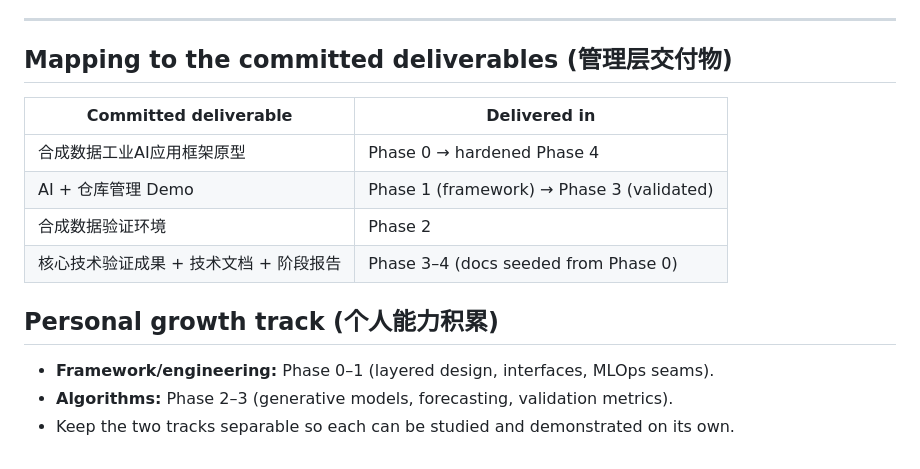
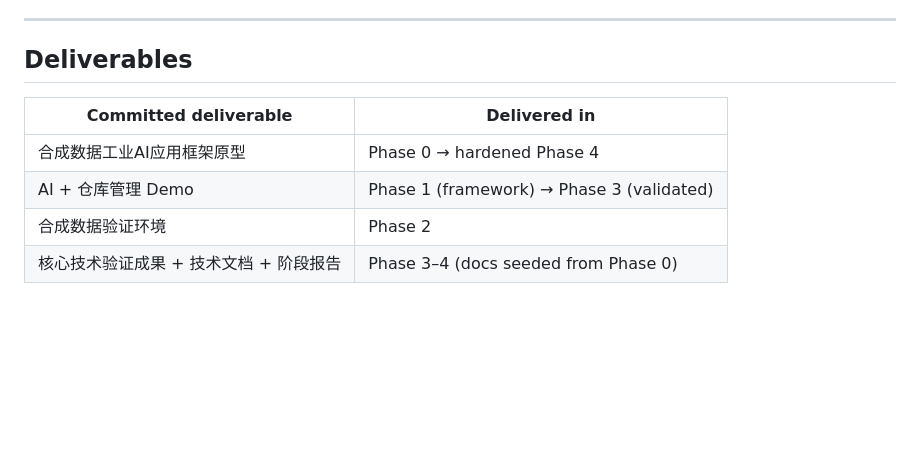
Before and after one commit to WZcit223/synthetic-data-framework, a Markdown page: docs/ROADMAP.md, the part around the change. Drawn GitHub-style; blank space fills up the shorter version.

```diff
--- a/docs/ROADMAP.md
+++ b/docs/ROADMAP.md
@@ -56,15 +56,10 @@ clean framework-first, algorithm-second delivery.
 
 ---
 
-## Mapping to the committed deliverables (管理层交付物)
+## Deliverables
 | Committed deliverable | Delivered in |
 |-----------------------|--------------|
 | 合成数据工业AI应用框架原型 | Phase 0 → hardened Phase 4 |
 | AI + 仓库管理 Demo | Phase 1 (framework) → Phase 3 (validated) |
 | 合成数据验证环境 | Phase 2 |
 | 核心技术验证成果 + 技术文档 + 阶段报告 | Phase 3–4 (docs seeded from Phase 0) |
-
-## Personal growth track (个人能力积累)
-- **Framework/engineering:** Phase 0–1 (layered design, interfaces, MLOps seams).
-- **Algorithms:** Phase 2–3 (generative models, forecasting, validation metrics).
-- Keep the two tracks separable so each can be studied and demonstrated on its own.
```
